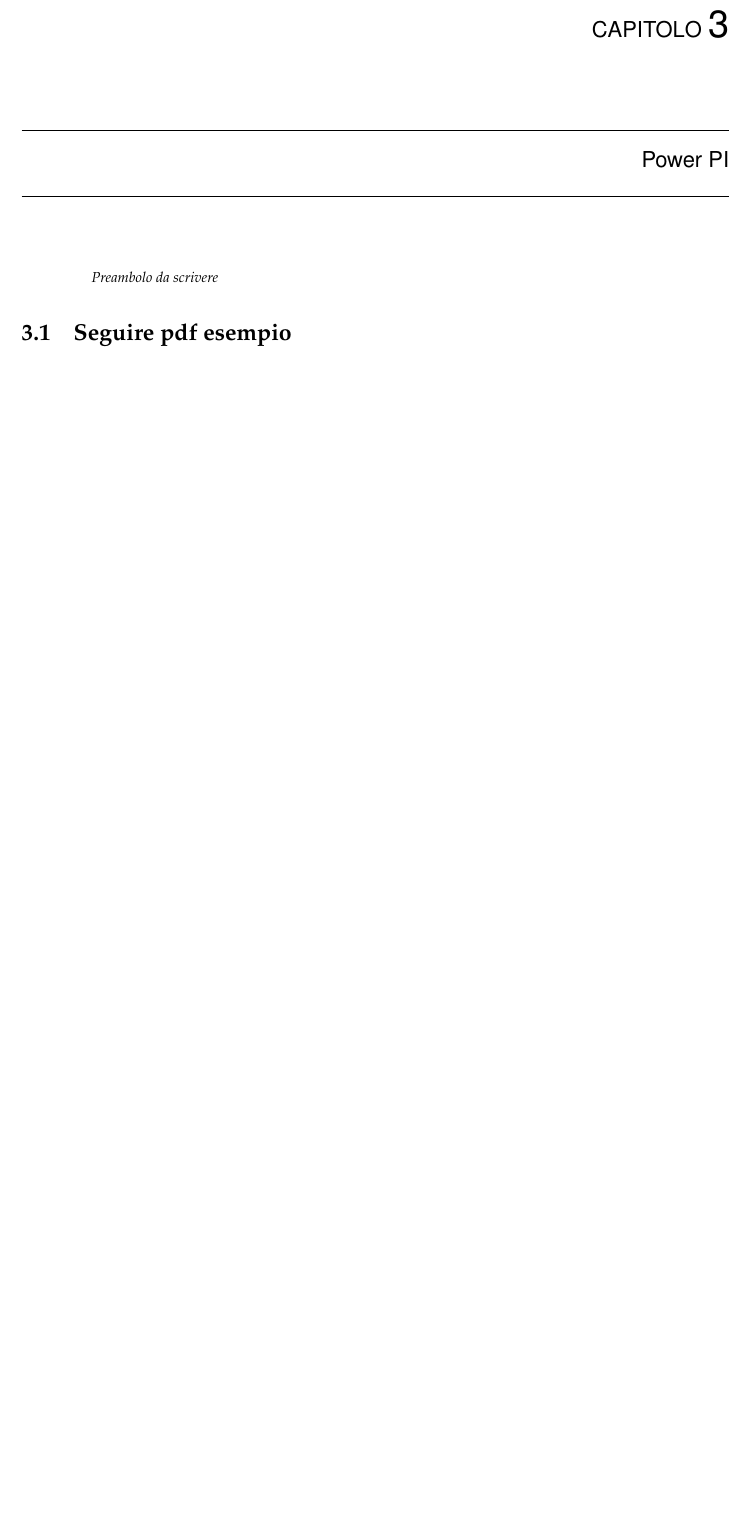
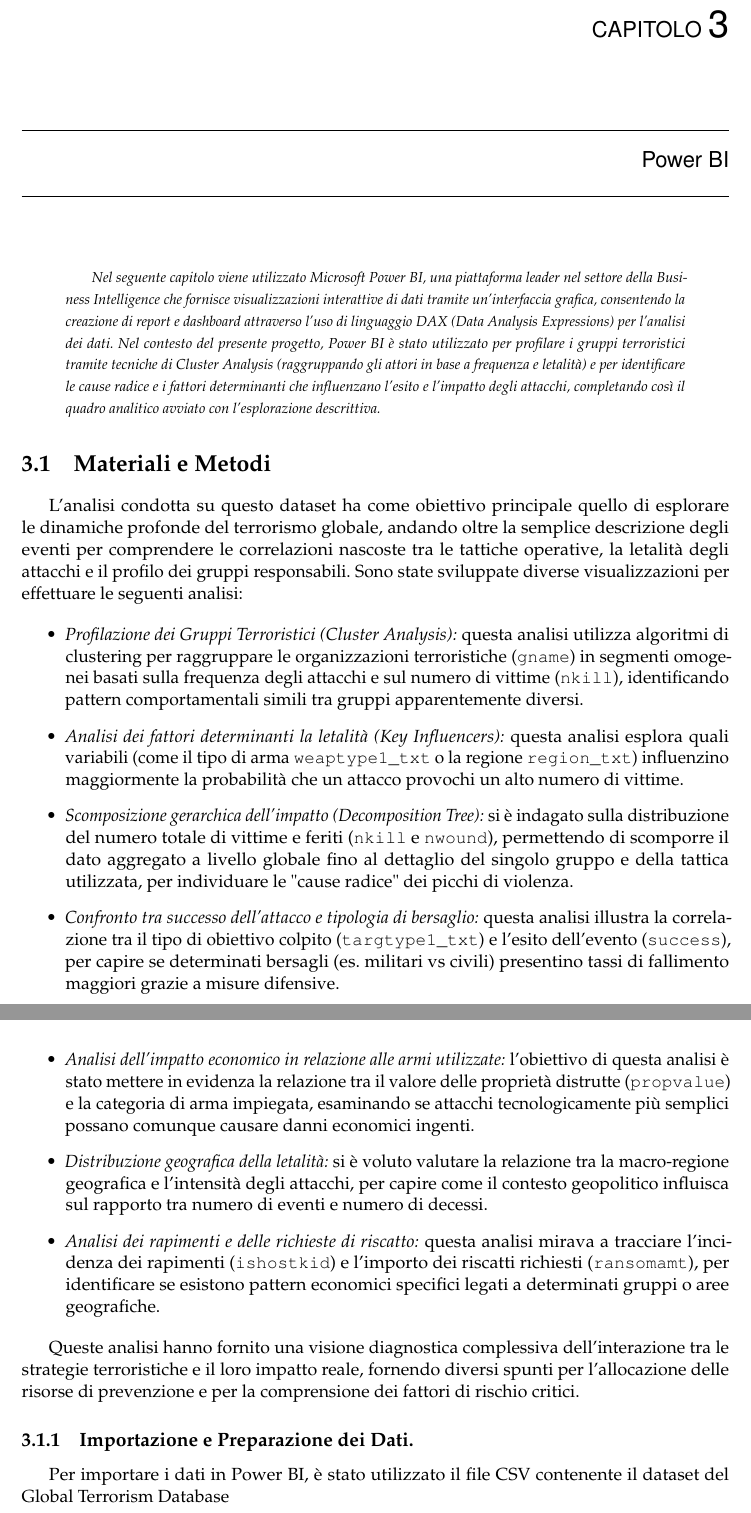
Before and after one commit to antoniodam03/ProgettoProjectManagementeBusinessIntelligence, a LaTeX book (Progetto/main.tex, which reads Progetto/chapter8/PowerBI.tex): part of page 23 of 24 before the commit and two parts of pages 23 and 24 of 25 after it, the two joined at a grey line, cut so that both start at the same text, the shorter picture padded with empty space. Compiled offline with pdfLaTeX.

Commit message:
Aggiunta prime cose Power BI

```diff
--- a/Progetto/chapter8/PowerBI.tex
+++ b/Progetto/chapter8/PowerBI.tex
@@ -1,9 +1,32 @@
-\chapter{Power PI} %\label{1cap:spinta_laterale}
+\chapter{Power BI} %\label{1cap:spinta_laterale}
 
 \begin{preamble}
 {\em
-Preambolo da scrivere
+Nel seguente capitolo viene utilizzato Microsoft Power BI, una piattaforma leader nel settore della Business Intelligence che fornisce visualizzazioni interattive di dati tramite un'interfaccia grafica, consentendo la creazione di report e dashboard attraverso l'uso di linguaggio DAX (Data Analysis Expressions) per l'analisi dei dati.
+Nel contesto del presente progetto, Power BI è stato utilizzato per profilare i gruppi terroristici tramite tecniche di Cluster Analysis (raggruppando gli attori in base a frequenza e letalità) e per identificare le cause radice e i fattori determinanti che influenzano l'esito e l'impatto degli attacchi, completando così il quadro analitico avviato con l'esplorazione descrittiva.
 }
 \end{preamble}
 
-\section{Seguire pdf esempio}
+\section{Materiali e Metodi}
+L'analisi condotta su questo dataset ha come obiettivo principale quello di esplorare le dinamiche profonde del terrorismo globale, andando oltre la semplice descrizione degli eventi per comprendere le correlazioni nascoste tra le tattiche operative, la letalità degli attacchi e il profilo dei gruppi responsabili. Sono state sviluppate diverse visualizzazioni per effettuare le seguenti analisi:
+
+\begin{itemize}
+    \item \textit{Profilazione dei Gruppi Terroristici (Cluster Analysis):} questa analisi utilizza algoritmi di clustering per raggruppare le organizzazioni terroristiche (\texttt{gname}) in segmenti omogenei basati sulla frequenza degli attacchi e sul numero di vittime (\texttt{nkill}), identificando pattern comportamentali simili tra gruppi apparentemente diversi.
+
+    \item \textit{Analisi dei fattori determinanti la letalità (Key Influencers):} questa analisi esplora quali variabili (come il tipo di arma \texttt{weaptype1\_txt} o la regione \texttt{region\_txt}) influenzino maggiormente la probabilità che un attacco provochi un alto numero di vittime.
+
+    \item \textit{Scomposizione gerarchica dell'impatto (Decomposition Tree):} si è indagato sulla distribuzione del numero totale di vittime e feriti (\texttt{nkill} e \texttt{nwound}), permettendo di scomporre il dato aggregato a livello globale fino al dettaglio del singolo gruppo e della tattica utilizzata, per individuare le "cause radice" dei picchi di violenza.
+
+    \item \textit{Confronto tra successo dell'attacco e tipologia di bersaglio:} questa analisi illustra la correlazione tra il tipo di obiettivo colpito (\texttt{targtype1\_txt}) e l'esito dell'evento (\texttt{success}), per capire se determinati bersagli (es. militari vs civili) presentino tassi di fallimento maggiori grazie a misure difensive.
+
+    \item \textit{Analisi dell'impatto economico in relazione alle armi utilizzate:} l'obiettivo di questa analisi è stato mettere in evidenza la relazione tra il valore delle proprietà distrutte (\texttt{propvalue}) e la categoria di arma impiegata, esaminando se attacchi tecnologicamente più semplici possano comunque causare danni economici ingenti.
+
+    \item \textit{Distribuzione geografica della letalità:} si è voluto valutare la relazione tra la macro-regione geografica e l'intensità degli attacchi, per capire come il contesto geopolitico influisca sul rapporto tra numero di eventi e numero di decessi.
+
+    \item \textit{Analisi dei rapimenti e delle richieste di riscatto:} questa analisi mirava a tracciare l'incidenza dei rapimenti (\texttt{ishostkid}) e l'importo dei riscatti richiesti (\texttt{ransomamt}), per identificare se esistono pattern economici specifici legati a determinati gruppi o aree geografiche.
+\end{itemize}
+
+Queste analisi hanno fornito una visione diagnostica complessiva dell'interazione tra le strategie terroristiche e il loro impatto reale, fornendo diversi spunti per l'allocazione delle risorse di prevenzione e per la comprensione dei fattori di rischio critici.
+
+\subsection{Importazione e Preparazione dei Dati.}
+Per importare i dati in Power BI, è stato utilizzato il file CSV contenente il dataset del Global Terrorism Database
```
Also changed, not shown: 7 other files.
